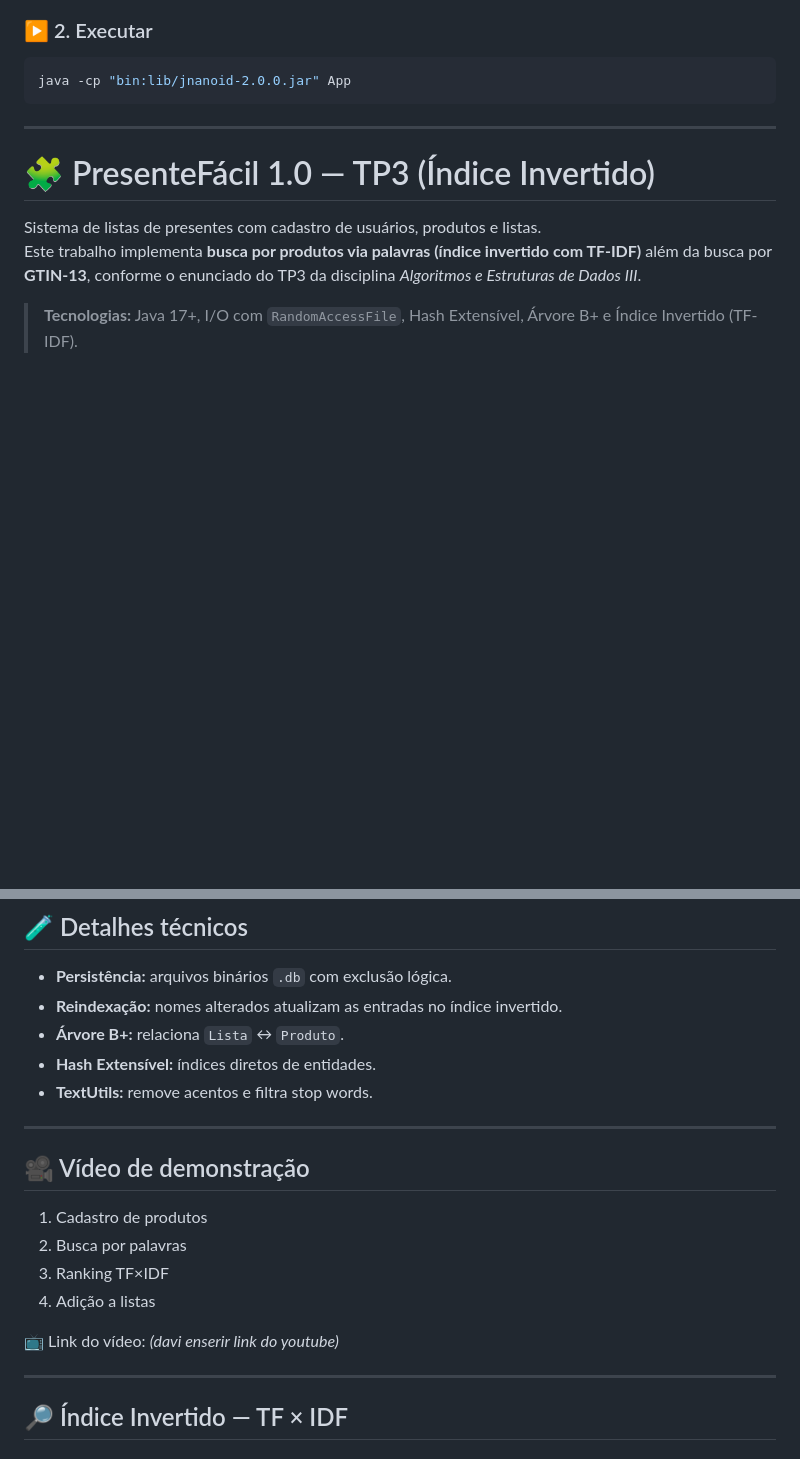
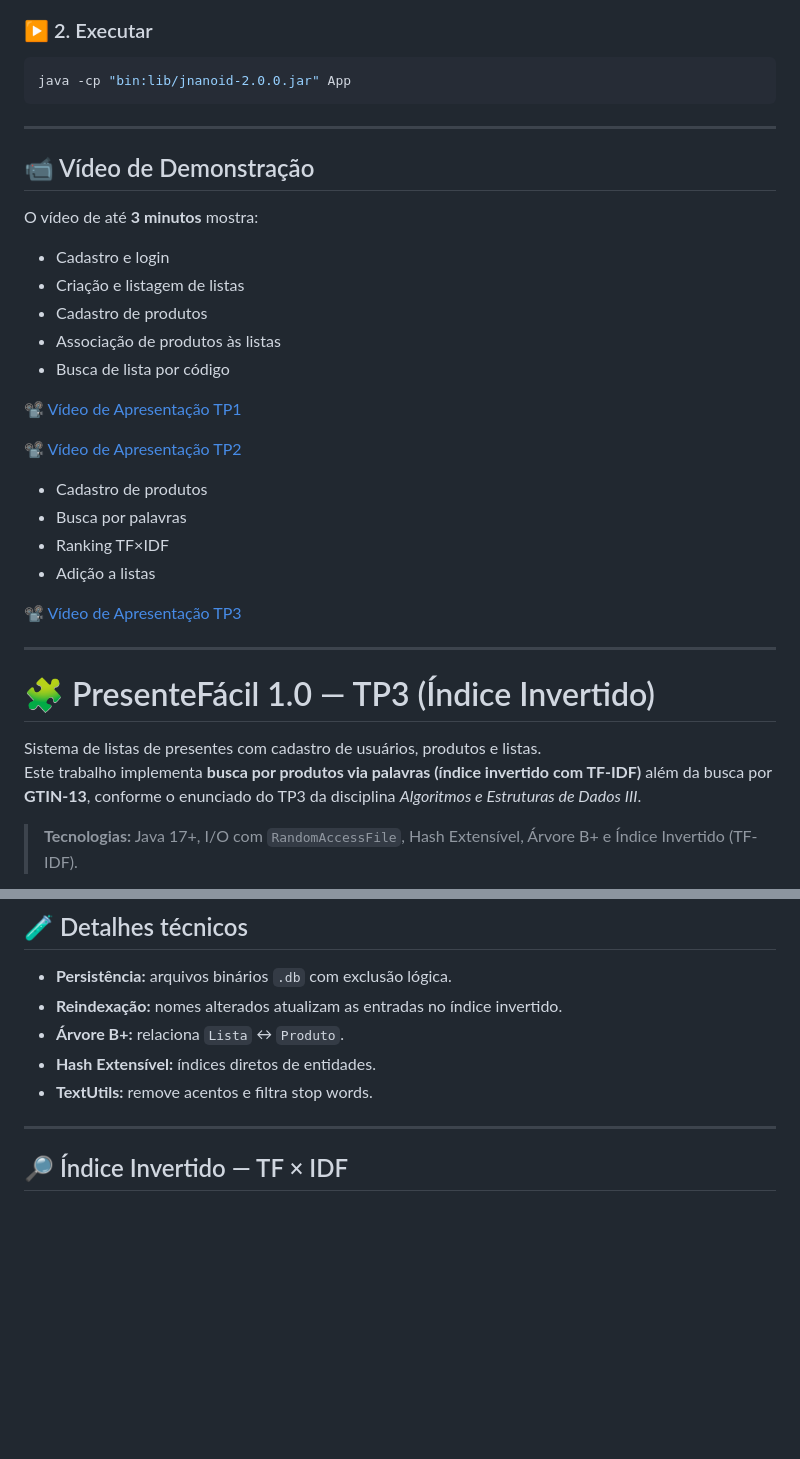
Before and after one commit to DaviWenzel/AEDs3, a Markdown page: README.md, 2 parts joined by grey strips. GitHub-like rendering; blank space fills up the shorter version.

````diff
--- a/README.md
+++ b/README.md
@@ -29,6 +29,28 @@ javac -cp lib/jnanoid-2.0.0.jar -d bin $(find . -name "*.java")
 ```bash
 java -cp "bin:lib/jnanoid-2.0.0.jar" App
 ```
+
+---
+## 📹 Vídeo de Demonstração
+
+O vídeo de até **3 minutos** mostra:
+
+* Cadastro e login
+* Criação e listagem de listas
+* Cadastro de produtos
+* Associação de produtos às listas
+* Busca de lista por código
+
+ 📽️ [Vídeo de Apresentação TP1](https://youtu.be/NpyloV69Be0)
+
+ 📽️ [Vídeo de Apresentação TP2](https://www.youtube.com/watch?si=7E3g5fbp5sFOmfiV&v=s9rRcJV1k44&feature=youtu.be)
+
+* Cadastro de produtos
+* Busca por palavras
+* Ranking TF×IDF
+* Adição a listas
+
+ 📽️ [Vídeo de Apresentação TP3](https://youtu.be/0hineopwbmE)
 
 ---
 
@@ -208,16 +230,6 @@ java  -cp "bin;lib\jnanoid-2.0.0.jar" App
 - **Hash Extensível:** índices diretos de entidades.
 - **TextUtils:** remove acentos e filtra stop words.
 
----
-
-## 🎥 Vídeo de demonstração
-
-1. Cadastro de produtos
-2. Busca por palavras
-3. Ranking TF×IDF
-4. Adição a listas
-
-📺 Link do vídeo: _(davi enserir link do youtube)_
 
 ---
 
````
